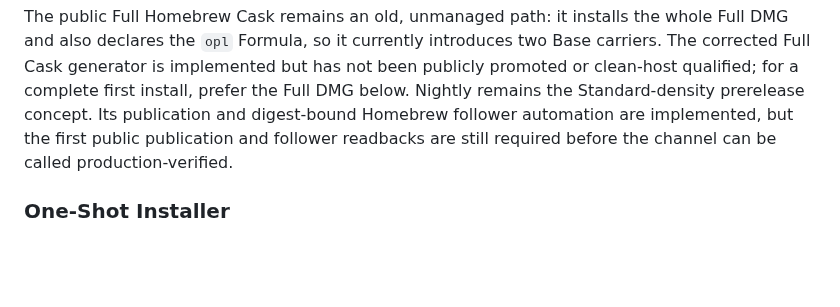
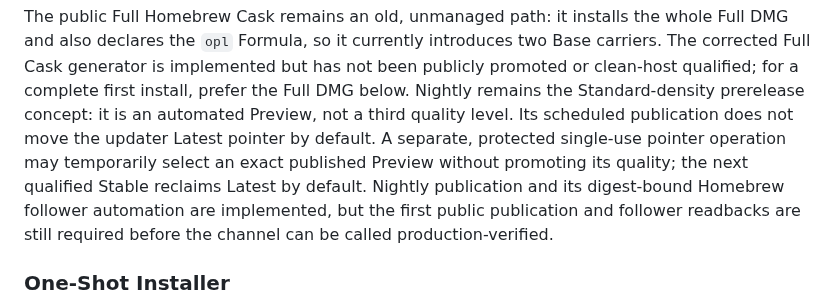
Before and after one commit to RenDeHuang/one-person-lab-app, a Markdown page: README.md, the part around the change. GitHub-like rendering; blank space fills up the shorter version.

```diff
--- a/README.md
+++ b/README.md
@@ -104,9 +104,14 @@ whole Full DMG and also declares the `opl` Formula, so it currently introduces
 two Base carriers. The corrected Full Cask generator is implemented but has not
 been publicly promoted or clean-host qualified; for a complete first install,
 prefer the Full DMG below. Nightly remains the Standard-density prerelease
-concept. Its publication and digest-bound Homebrew follower automation are
-implemented, but the first public publication and follower readbacks are still
-required before the channel can be called production-verified.
+concept: it is an automated Preview, not a third quality level. Its scheduled
+publication does not move the updater Latest pointer by default. A separate,
+protected single-use pointer operation may temporarily select an exact
+published Preview without promoting its quality; the next qualified Stable
+reclaims Latest by default. Nightly publication and its digest-bound Homebrew
+follower automation are implemented, but the first public publication and
+follower readbacks are still required before the channel can be called
+production-verified.
 
 ### One-Shot Installer
 
```
Also changed, not shown: docs/delivery/distribution-and-install-ssot.md (+51 -23 lines).
